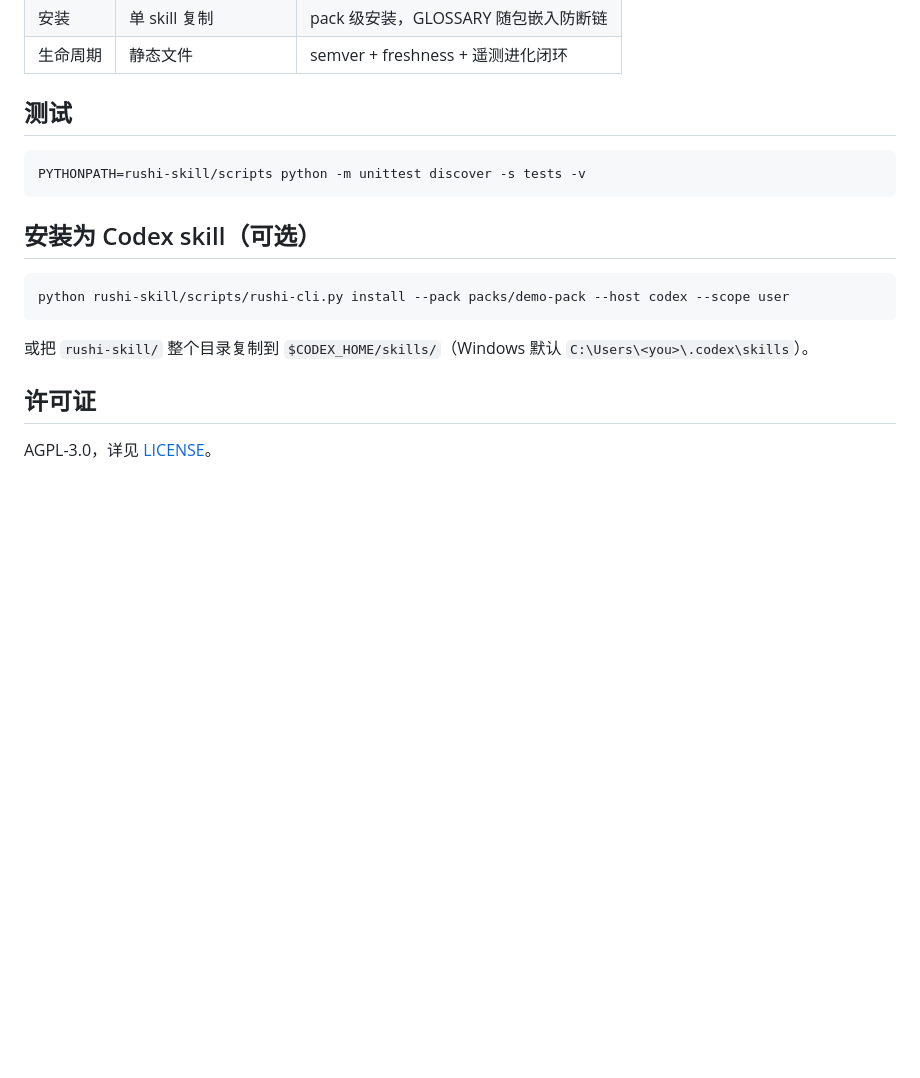
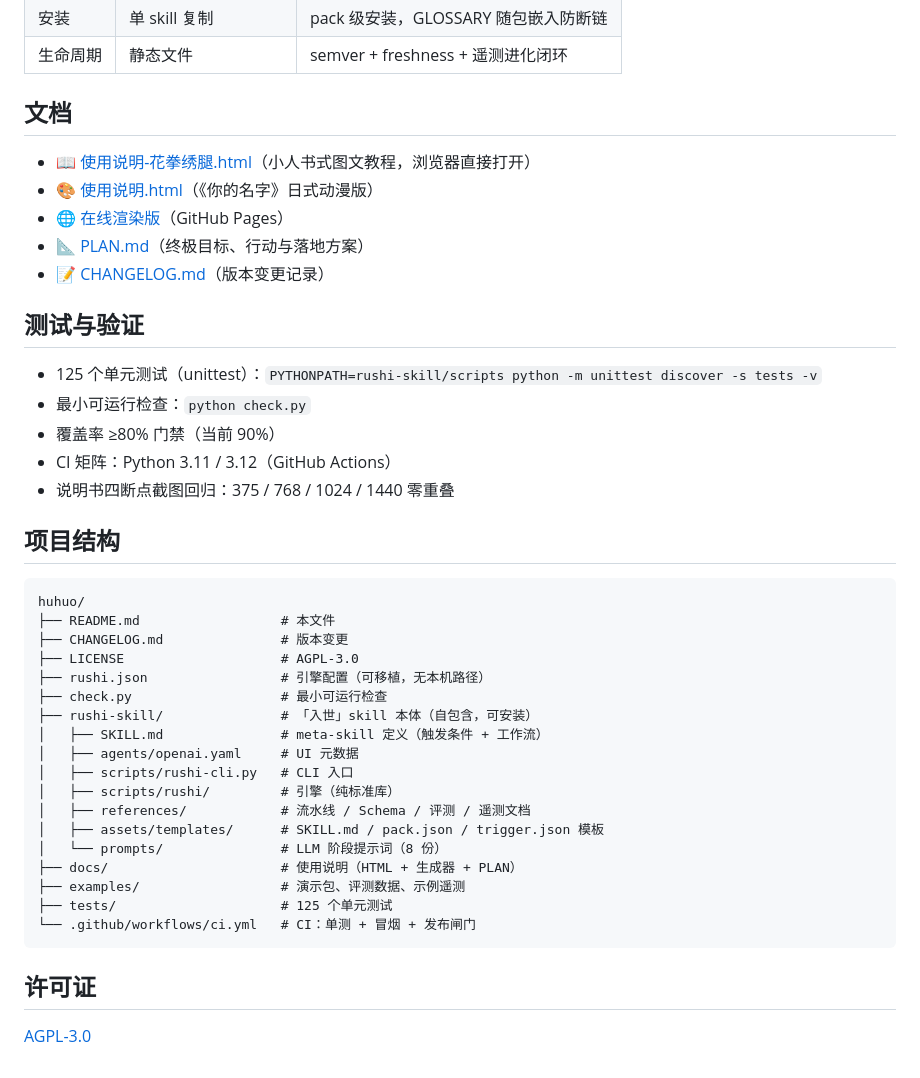
Before and after one commit to wanghuohuo155-stack/huhuo, a Markdown page: README.md, the part around one of its changes. Rendered like a GitHub page; blank space fills up the shorter version.

````diff
--- a/README.md
+++ b/README.md
@@ -103,21 +120,45 @@ python rushi-skill/scripts/rushi-cli.py evolve --project . --pack packs/demo-pac
 | 安装 | 单 skill 复制 | pack 级安装，GLOSSARY 随包嵌入防断链 |
 | 生命周期 | 静态文件 | semver + freshness + 遥测进化闭环 |
 
-## 测试
+## 文档
 
-```bash
-PYTHONPATH=rushi-skill/scripts python -m unittest discover -s tests -v
+- 📖 [使用说明-花拳绣腿.html](docs/使用说明-花拳绣腿.html)（小人书式图文教程，浏览器直接打开）
+- 🎨 [使用说明.html](docs/使用说明.html)（《你的名字》日式动漫版）
+- 🌐 [在线渲染版](https://wanghuohuo155-stack.github.io/huhuo/)（GitHub Pages）
+- 📐 [PLAN.md](docs/PLAN.md)（终极目标、行动与落地方案）
+- 📝 [CHANGELOG.md](CHANGELOG.md)（版本变更记录）
+
+## 测试与验证
+
+- 125 个单元测试（unittest）：`PYTHONPATH=rushi-skill/scripts python -m unittest discover -s tests -v`
+- 最小可运行检查：`python check.py`
+- 覆盖率 ≥80% 门禁（当前 90%）
+- CI 矩阵：Python 3.11 / 3.12（GitHub Actions）
+- 说明书四断点截图回归：375 / 768 / 1024 / 1440 零重叠
+
+## 项目结构
+
+```text
+huhuo/
+├── README.md                  # 本文件
+├── CHANGELOG.md               # 版本变更
+├── LICENSE                    # AGPL-3.0
+├── rushi.json                 # 引擎配置（可移植，无本机路径）
+├── check.py                   # 最小可运行检查
+├── rushi-skill/               # 「入世」skill 本体（自包含，可安装）
+│   ├── SKILL.md               # meta-skill 定义（触发条件 + 工作流）
+│   ├── agents/openai.yaml     # UI 元数据
+│   ├── scripts/rushi-cli.py   # CLI 入口
+│   ├── scripts/rushi/         # 引擎（纯标准库）
+│   ├── references/            # 流水线 / Schema / 评测 / 遥测文档
+│   ├── assets/templates/      # SKILL.md / pack.json / trigger.json 模板
+│   └── prompts/               # LLM 阶段提示词（8 份）
+├── docs/                      # 使用说明（HTML + 生成器 + PLAN）
+├── examples/                  # 演示包、评测数据、示例遥测
+├── tests/                     # 125 个单元测试
+└── .github/workflows/ci.yml   # CI：单测 + 冒烟 + 发布闸门
 ```
-
-## 安装为 Codex skill（可选）
-
-```bash
-python rushi-skill/scripts/rushi-cli.py install --pack packs/demo-pack --host codex --scope user
-```
-
-或把 `rushi-skill/` 整个目录复制到 `$CODEX_HOME/skills/`（Windows 默认
-`C:\Users\<you>\.codex\skills`）。
 
 ## 许可证
 
-AGPL-3.0，详见 [LICENSE](LICENSE)。
+[AGPL-3.0](LICENSE)
````
Also changed, not shown: other parts of README.md (+59 -42 lines), docs/PLAN.md (renamed from PLAN.md).
